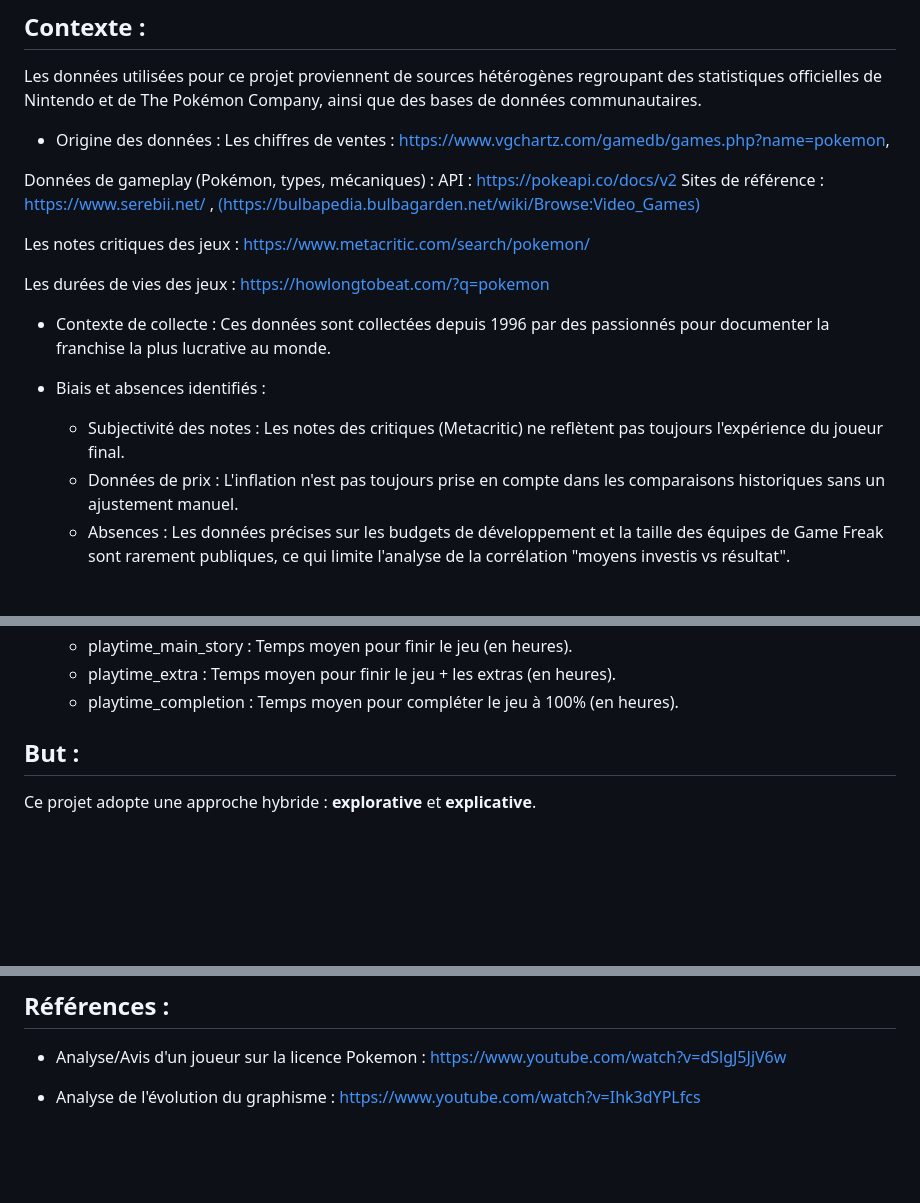
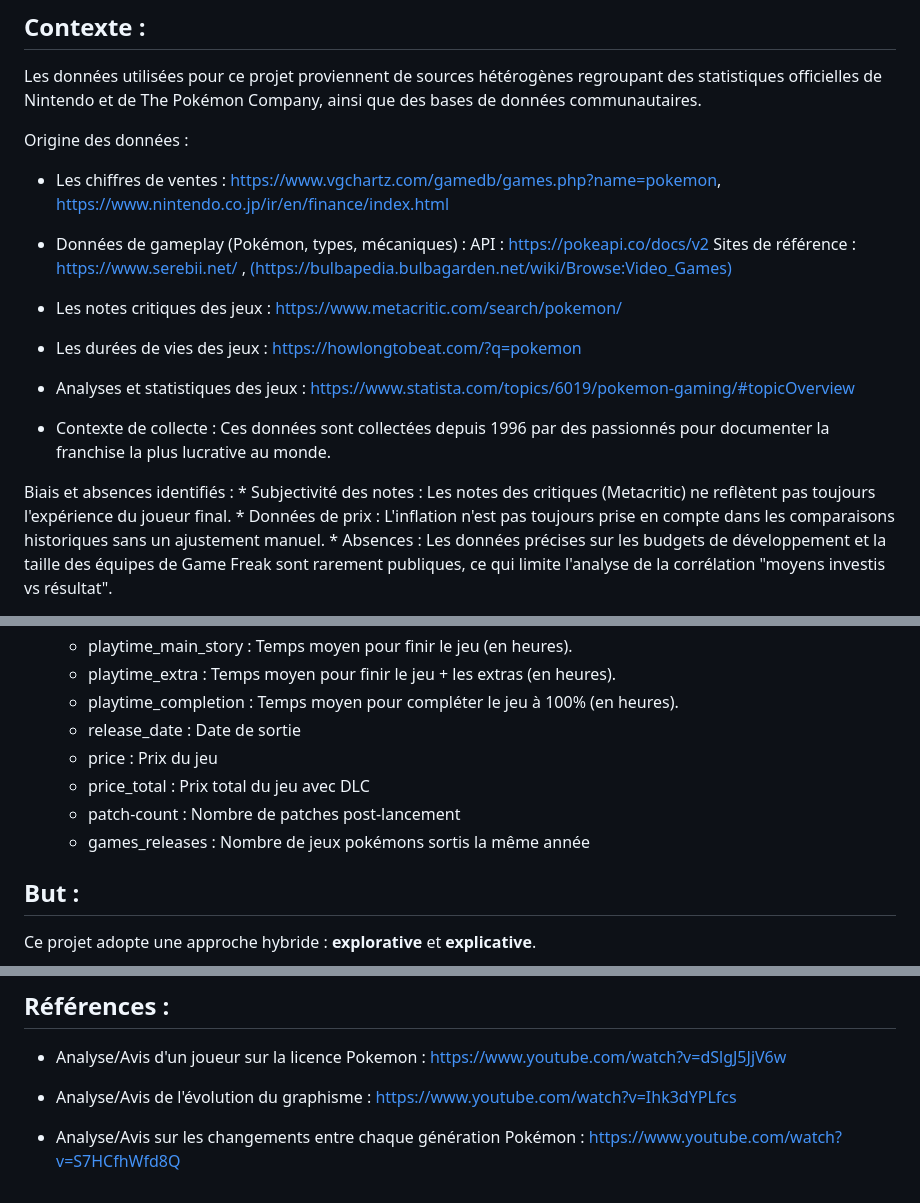
Before and after one commit to Keedjud/visualdon-projet, a Markdown page: README.md, 3 parts joined by grey strips. Drawn GitHub-style; blank space fills up the shorter version.

```diff
--- a/README.md
+++ b/README.md
@@ -2,21 +2,23 @@
 ## Contexte :
 Les données utilisées pour ce projet proviennent de sources hétérogènes regroupant des statistiques officielles de Nintendo et de The Pokémon Company, ainsi que des bases de données communautaires.
 
-* Origine des données :
-Les chiffres de ventes : [https://www.vgchartz.com/gamedb/games.php?name=pokemon](https://www.vgchartz.com/gamedb/games.php?name=pokemon),
+Origine des données :
+* Les chiffres de ventes : [https://www.vgchartz.com/gamedb/games.php?name=pokemon](https://www.vgchartz.com/gamedb/games.php?name=pokemon), [https://www.nintendo.co.jp/ir/en/finance/index.html](https://www.nintendo.co.jp/ir/en/finance/index.html)
 
-Données de gameplay (Pokémon, types, mécaniques) :
+* Données de gameplay (Pokémon, types, mécaniques) :
 API : [https://pokeapi.co/docs/v2](https://pokeapi.co/docs/v2)
 Sites de référence : [https://www.serebii.net/ ](https://www.serebii.net/), [(https://bulbapedia.bulbagarden.net/wiki/Browse:Video_Games)](https://bulbapedia.bulbagarden.net/wiki/Browse:Video_Games)
 
-Les notes critiques des jeux : [https://www.metacritic.com/search/pokemon/](https://www.metacritic.com/search/pokemon/)
+* Les notes critiques des jeux : [https://www.metacritic.com/search/pokemon/](https://www.metacritic.com/search/pokemon/)
 
-Les durées de vies des jeux : [https://howlongtobeat.com/?q=pokemon](https://howlongtobeat.com/?q=pokemon)
+* Les durées de vies des jeux : [https://howlongtobeat.com/?q=pokemon](https://howlongtobeat.com/?q=pokemon)
+
+* Analyses et statistiques des jeux : [https://www.statista.com/topics/6019/pokemon-gaming/#topicOverview](https://www.statista.com/topics/6019/pokemon-gaming/#topicOverview)
 
 * Contexte de collecte :
 Ces données sont collectées depuis 1996 par des passionnés pour documenter la franchise la plus lucrative au monde.
 
-* Biais et absences identifiés :
+Biais et absences identifiés :
     * Subjectivité des notes : Les notes des critiques (Metacritic) ne reflètent pas toujours l'expérience du joueur final.
     * Données de prix : L'inflation n'est pas toujours prise en compte dans les comparaisons historiques sans un ajustement manuel.
     * Absences : Les données précises sur les budgets de développement et la taille des équipes de Game Freak sont rarement publiques, ce qui limite l'analyse de la corrélation "moyens investis vs résultat".
@@ -35,6 +37,11 @@ Le jeu de données final est une structure multi-table organisée par générati
     * playtime\_main\_story : Temps moyen pour finir le jeu (en heures).
     * playtime\_extra : Temps moyen pour finir le jeu + les extras (en heures).
     * playtime\_completion : Temps moyen pour compléter le jeu à 100% (en heures).
+    * release_date : Date de sortie
+    * price : Prix du jeu
+    * price_total : Prix total du jeu avec DLC
+    * patch-count : Nombre de patches post-lancement
+    * games_releases : Nombre de jeux pokémons sortis la même année
 
 ## But :
 Ce projet adopte une approche hybride : **explorative** et **explicative**.
@@ -51,4 +58,6 @@ Nous portons un regard critique mais nuancé. L'objectif est de démontrer objec
 
 * Analyse/Avis d'un joueur sur la licence Pokemon : [https://www.youtube.com/watch?v=dSlgJ5JjV6w](https://www.youtube.com/watch?v=dSlgJ5JjV6w)
 
-* Analyse de l'évolution du graphisme : [https://www.youtube.com/watch?v=Ihk3dYPLfcs](https://www.youtube.com/watch?v=Ihk3dYPLfcs)
+* Analyse/Avis de l'évolution du graphisme : [https://www.youtube.com/watch?v=Ihk3dYPLfcs](https://www.youtube.com/watch?v=Ihk3dYPLfcs)
+
+* Analyse/Avis sur les changements entre chaque génération Pokémon : [https://www.youtube.com/watch?v=S7HCfhWfd8Q](https://www.youtube.com/watch?v=S7HCfhWfd8Q)
```
